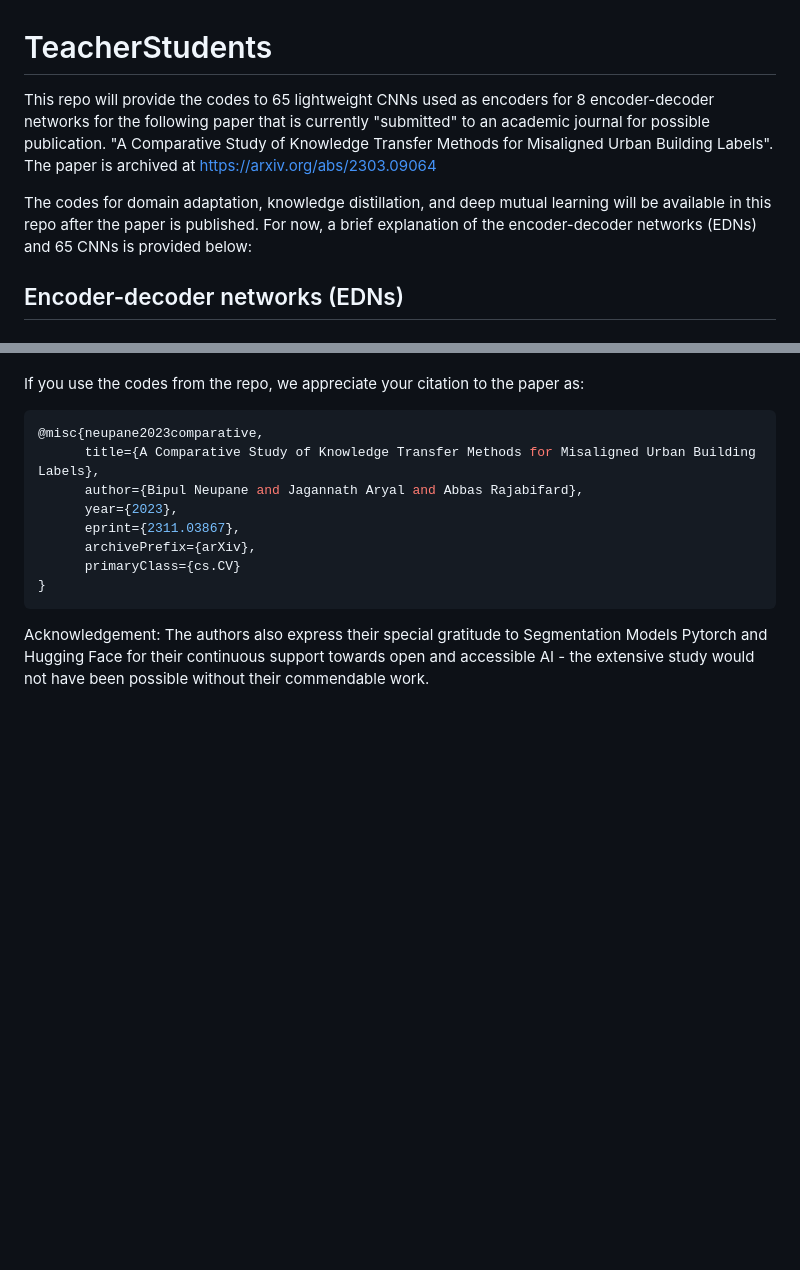
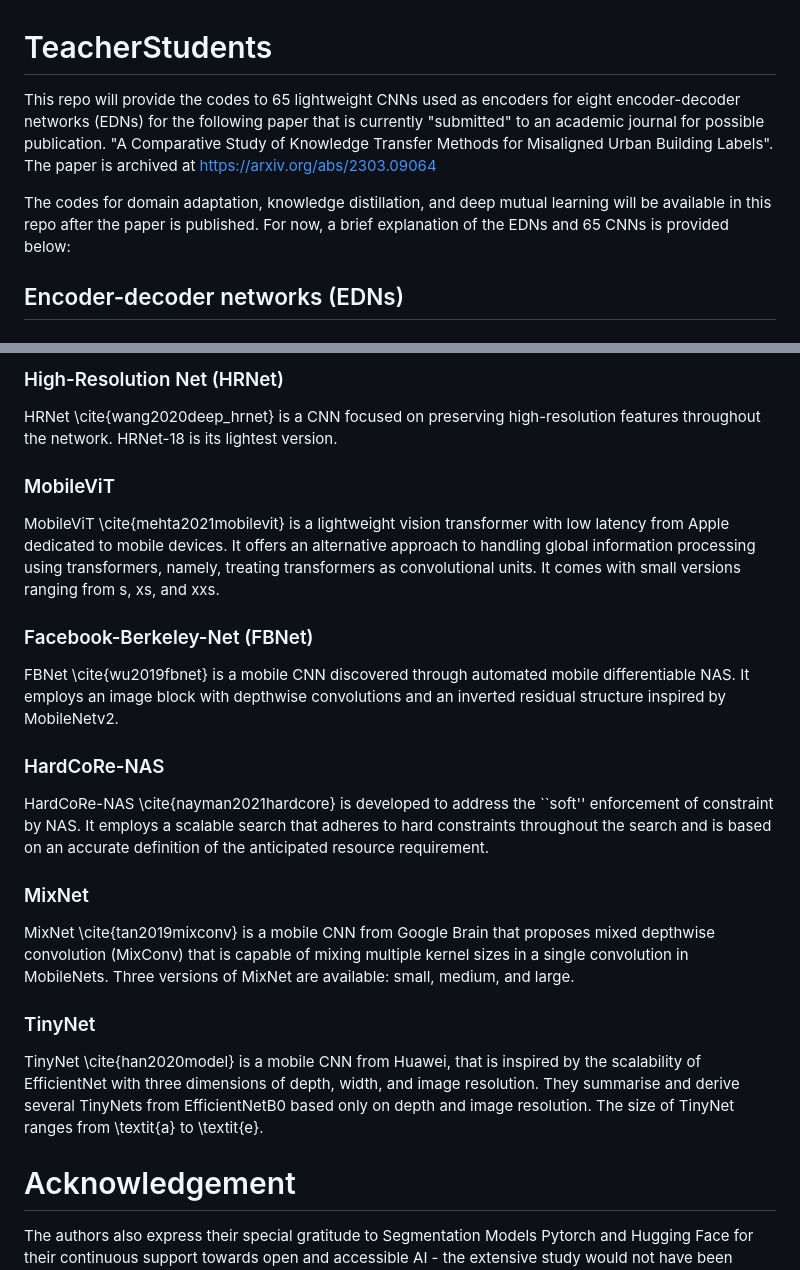
Before and after one commit to bipulneupane/TeacherStudentBuildingExtractor, a Markdown page: TeacherStudents/README.md, 2 parts joined by grey strips. GitHub-like rendering; blank space fills up the shorter version.

````diff
--- a/TeacherStudents/README.md
+++ b/TeacherStudents/README.md
@@ -1,9 +1,9 @@
 # TeacherStudents
 
-This repo will provide the codes to 65 lightweight CNNs used as encoders for 8 encoder-decoder networks for the following paper that is currently "submitted" to an academic journal for possible publication.
+This repo will provide the codes to 65 lightweight CNNs used as encoders for eight encoder-decoder networks (EDNs) for the following paper that is currently "submitted" to an academic journal for possible publication.
 "A Comparative Study of Knowledge Transfer Methods for Misaligned Urban Building Labels". The paper is archived at [https://arxiv.org/abs/2303.09064](https://arxiv.org/abs/2311.03867)
 
-The codes for domain adaptation, knowledge distillation, and deep mutual learning will be available in this repo after the paper is published. For now, a brief explanation of the encoder-decoder networks (EDNs) and 65 CNNs is provided below:
+The codes for domain adaptation, knowledge distillation, and deep mutual learning will be available in this repo after the paper is published. For now, a brief explanation of the EDNs and 65 CNNs is provided below:
 
 ## Encoder-decoder networks (EDNs)
 ### U-Net
@@ -33,17 +64,21 @@ MANet \cite{fan2020manet} uses a CNN to generate multi-scale hierarchical featur
+### High-Resolution Net (HRNet)
+HRNet \cite{wang2020deep_hrnet} is a CNN focused on preserving high-resolution features throughout the network. HRNet-18 is its lightest version.
+
+### MobileViT
+MobileViT \cite{mehta2021mobilevit} is a lightweight vision transformer with low latency from Apple dedicated to mobile devices. It offers an alternative approach to handling global information processing using transformers, namely, treating transformers as convolutional units. It comes with small versions ranging from s, xs, and xxs.
+
+### Facebook-Berkeley-Net (FBNet)
+FBNet \cite{wu2019fbnet} is a mobile CNN discovered through automated mobile differentiable NAS. It employs an image block with depthwise convolutions and an inverted residual structure inspired by MobileNetv2.
+
+### HardCoRe-NAS
+HardCoRe-NAS \cite{nayman2021hardcore} is developed to address the ``soft'' enforcement of constraint by NAS. It employs a scalable search that adheres to hard constraints throughout the search and is based on an accurate definition of the anticipated resource requirement.
+
+### MixNet
+MixNet \cite{tan2019mixconv} is a mobile CNN from Google Brain that proposes mixed depthwise convolution (MixConv) that is capable of mixing multiple kernel sizes in a single convolution in MobileNets. Three versions of MixNet are available: small, medium, and large.
+
+### TinyNet
+TinyNet \cite{han2020model} is a mobile CNN from Huawei, that is inspired by the scalability of EfficientNet with three dimensions of depth, width, and image resolution. They summarise and derive several TinyNets from EfficientNetB0 based only on depth and image resolution. The size of TinyNet ranges from \textit{a} to \textit{e}.
 
 
-
-If you use the codes from the repo, we appreciate your citation to the paper as:
-
-```json
-@misc{neupane2023comparative,
-      title={A Comparative Study of Knowledge Transfer Methods for Misaligned Urban Building Labels},
-      author={Bipul Neupane and Jagannath Aryal and Abbas Rajabifard},
-      year={2023},
-      eprint={2311.03867},
-      archivePrefix={arXiv},
-      primaryClass={cs.CV}
-}
-```
-Acknowledgement:
+# Acknowledgement
 The authors also express their special gratitude to Segmentation Models Pytorch and Hugging Face for their continuous support towards open and accessible AI - the extensive study would not have been possible without their commendable work.
````
Also changed, not shown: other parts of TeacherStudents/README.md (+31 -0 lines).
